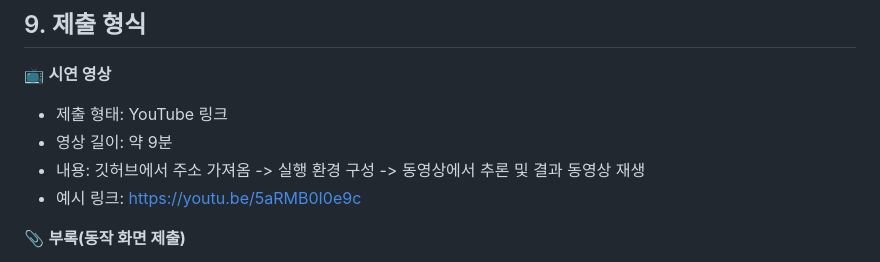
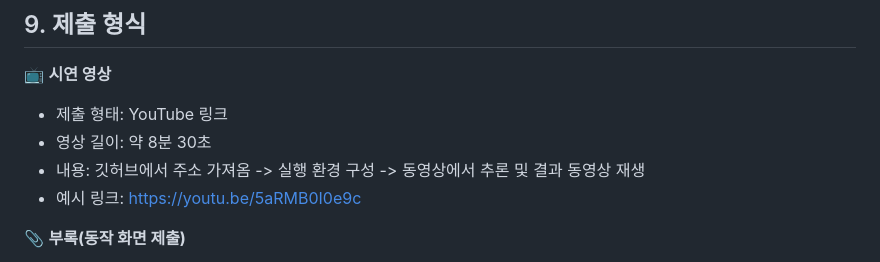
Before and after one commit to SoohorangE/3-1-capstone-assignment-project, a Markdown page: README.md, the part around the change. Rendered like a GitHub page.

```diff
--- a/README.md
+++ b/README.md
@@ -136,7 +136,7 @@ YOLOv8 모델 화재 감지 및 추적
 📺 **시연 영상**
 
 - 제출 형태: YouTube 링크
-- 영상 길이: 약 9분
+- 영상 길이: 약 8분 30초
 - 내용: 깃허브에서 주소 가져옴 -> 실행 환경 구성 -> 동영상에서 추론 및 결과 동영상 재생
 - 예시 링크: https://youtu.be/5aRMB0I0e9c
 
```
